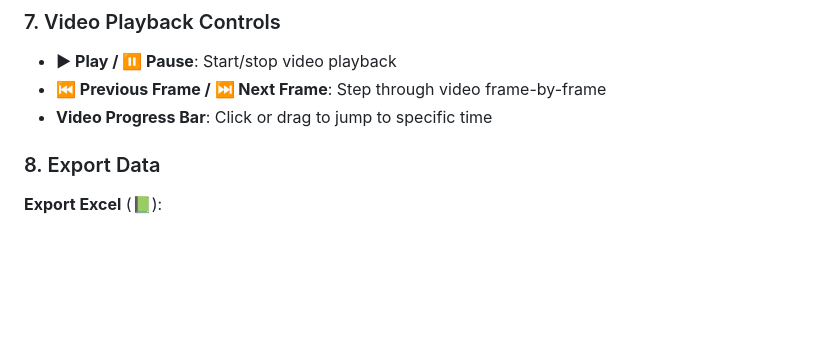
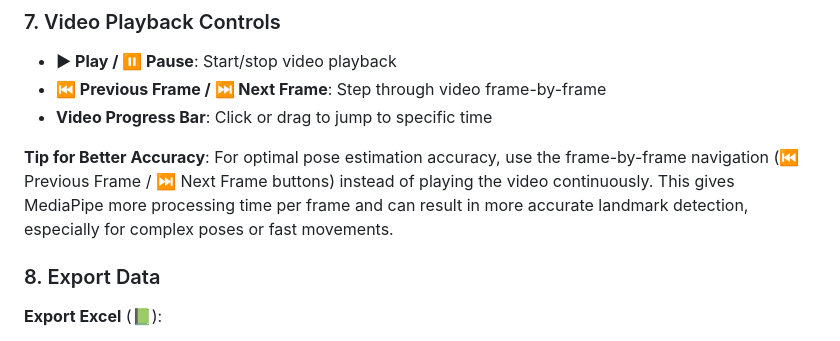
Before and after one commit to daiboyi110/COM, a Markdown page: README.md, the part around the change. Rendered like a GitHub page; blank space fills up the shorter version.

Commit message:
Update README with frame-by-frame processing tip for accuracy
Add tip in Video Playback Controls section recommending frame-by-frame
navigation for better pose estimation accuracy instead of continuous
video playback.

Co-Authored-By: Claude Sonnet 4.5 <noreply@anthropic.com>

```diff
--- a/README.md
+++ b/README.md
@@ -229,6 +229,8 @@ Measure angles between any three points:
 - **⏮ Previous Frame / ⏭ Next Frame**: Step through video frame-by-frame
 - **Video Progress Bar**: Click or drag to jump to specific time
 
+**Tip for Better Accuracy**: For optimal pose estimation accuracy, use the frame-by-frame navigation (⏮ Previous Frame / ⏭ Next Frame buttons) instead of playing the video continuously. This gives MediaPipe more processing time per frame and can result in more accurate landmark detection, especially for complex poses or fast movements.
+
 ### 8. Export Data
 
 **Export Excel** (📗):
```
